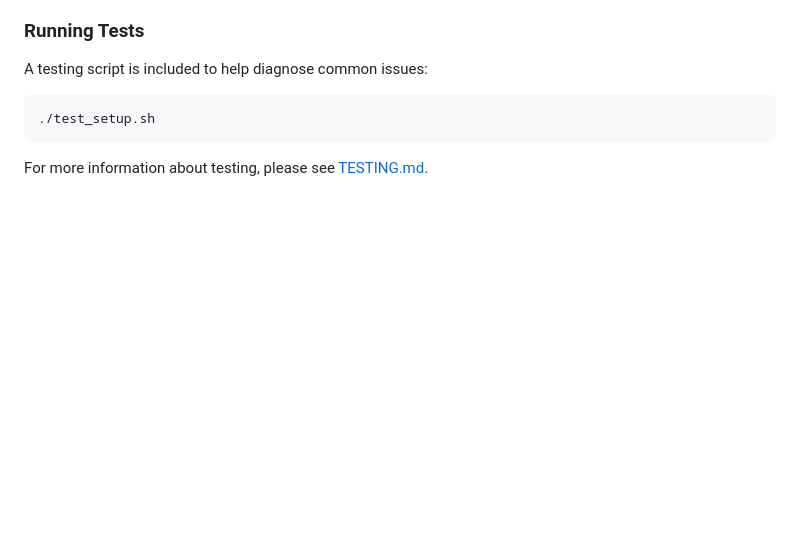
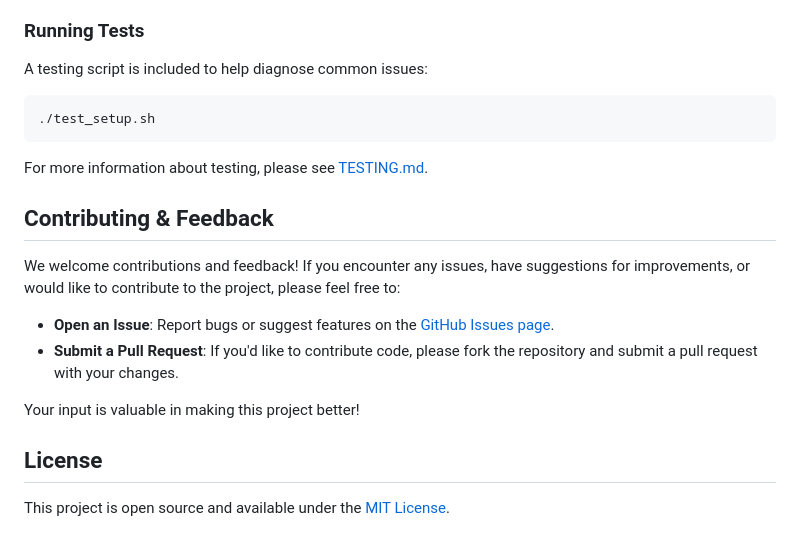
Before and after one commit to Harihara04sudhan/Travel-Agent-Management-System, a Markdown page: README.md, the part around the change. Drawn GitHub-style; blank space fills up the shorter version.

Commit message:
docs: Add Contributing & Feedback section to README

````diff
--- a/README.md
+++ b/README.md
@@ -163,3 +163,16 @@ A testing script is included to help diagnose common issues:
 ```
 
 For more information about testing, please see [TESTING.md](TESTING.md).
+
+## Contributing & Feedback
+
+We welcome contributions and feedback! If you encounter any issues, have suggestions for improvements, or would like to contribute to the project, please feel free to:
+
+- **Open an Issue**: Report bugs or suggest features on the [GitHub Issues page](https://github.com/Harihara04sudhan/oose/issues).
+- **Submit a Pull Request**: If you'd like to contribute code, please fork the repository and submit a pull request with your changes.
+
+Your input is valuable in making this project better!
+
+## License
+
+This project is open source and available under the [MIT License](LICENSE).
````
